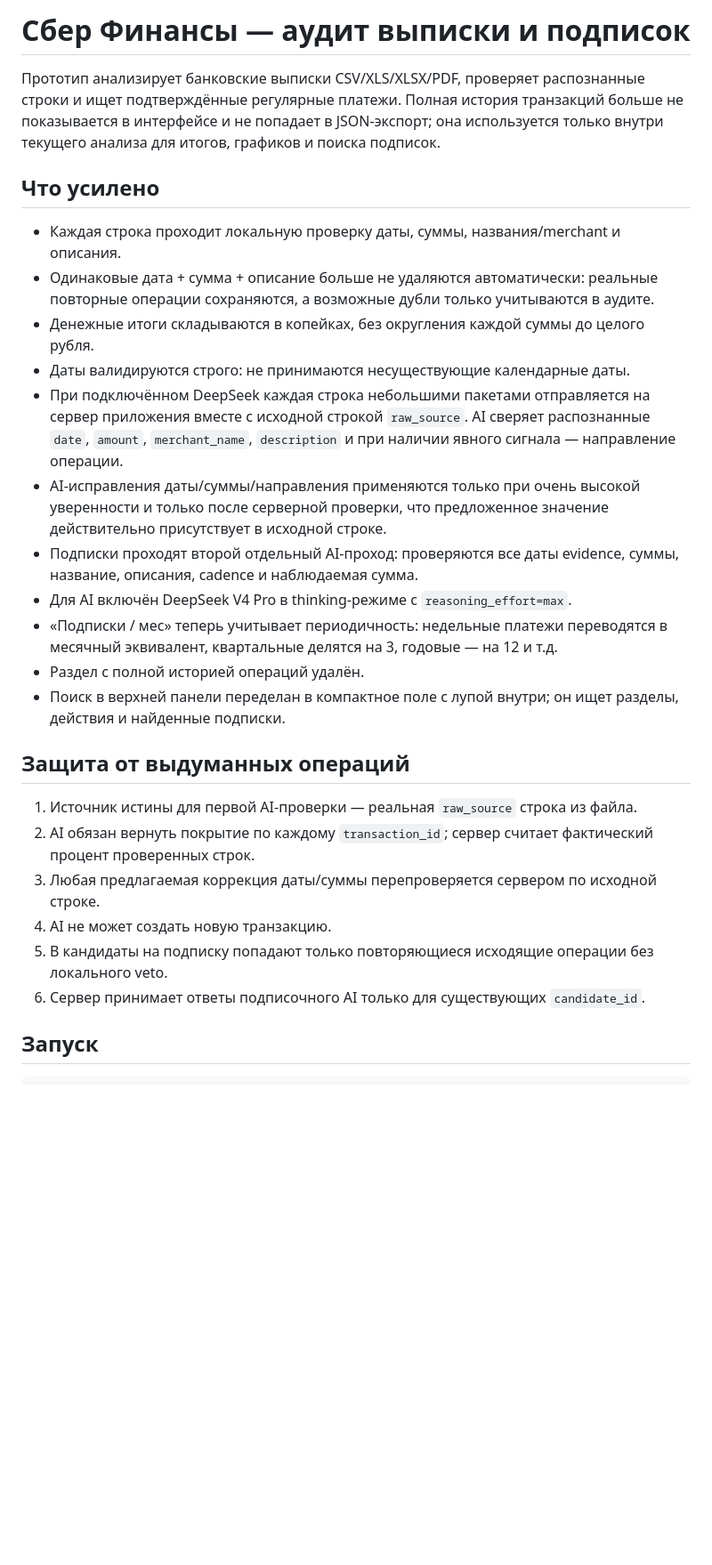
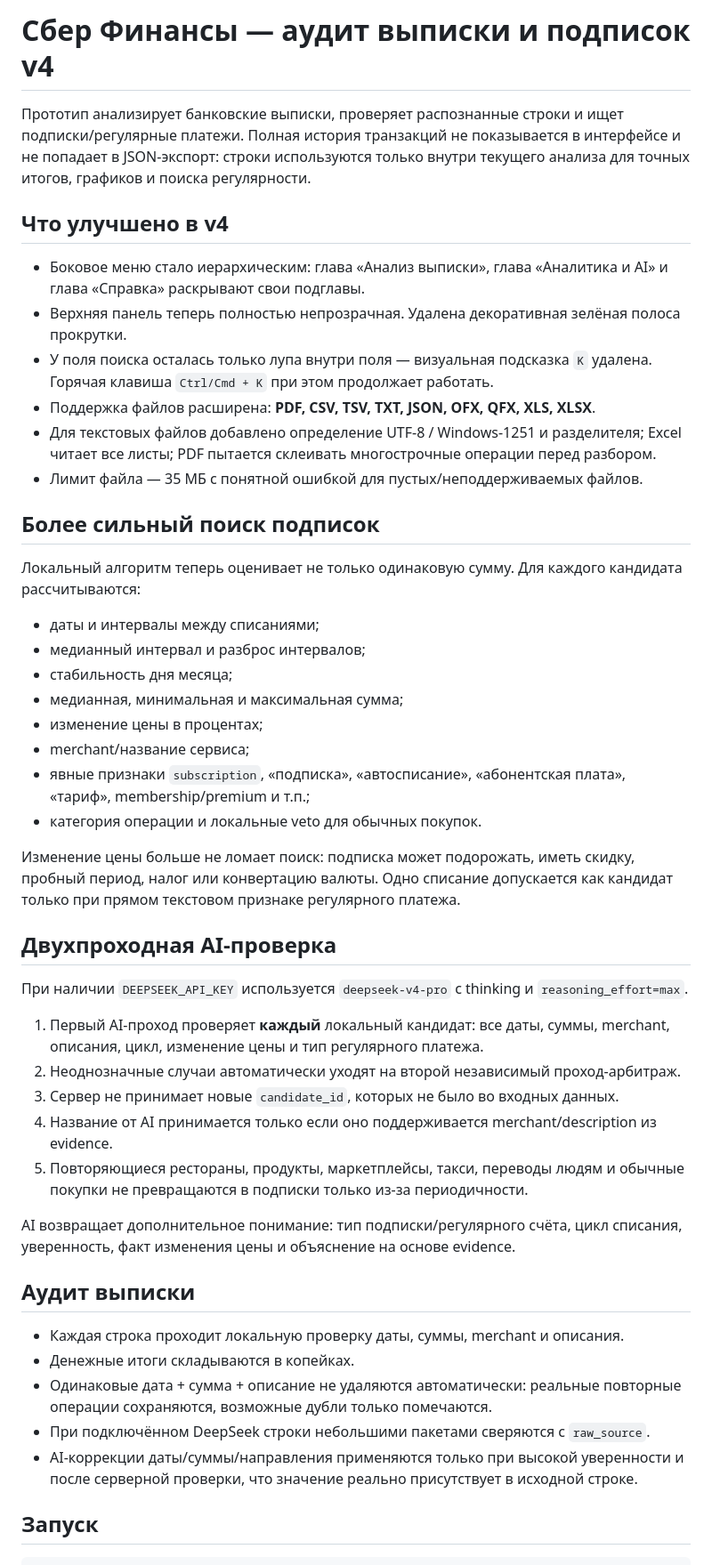
Before and after one commit to grmasutin-jpg/sber_scanner_subs, a Markdown page: README.md, the part around one of its changes. Shown at 89% size. GitHub-like rendering; blank space fills up the shorter version.

```diff
--- a/README.md
+++ b/README.md
@@ -1,29 +1,50 @@
-# Сбер Финансы — аудит выписки и подписок
+# Сбер Финансы — аудит выписки и подписок v4
 
-Прототип анализирует банковские выписки CSV/XLS/XLSX/PDF, проверяет распознанные строки и ищет подтверждённые регулярные платежи. Полная история транзакций больше не показывается в интерфейсе и не попадает в JSON-экспорт; она используется только внутри текущего анализа для итогов, графиков и поиска подписок.
+Прототип анализирует банковские выписки, проверяет распознанные строки и ищет подписки/регулярные платежи. Полная история транзакций не показывается в интерфейсе и не попадает в JSON-экспорт: строки используются только внутри текущего анализа для точных итогов, графиков и поиска регулярности.
 
-## Что усилено
+## Что улучшено в v4
 
-- Каждая строка проходит локальную проверку даты, суммы, названия/merchant и описания.
-- Одинаковые дата + сумма + описание больше не удаляются автоматически: реальные повторные операции сохраняются, а возможные дубли только учитываются в аудите.
-- Денежные итоги складываются в копейках, без округления каждой суммы до целого рубля.
-- Даты валидируются строго: не принимаются несуществующие календарные даты.
-- При подключённом DeepSeek каждая строка небольшими пакетами отправляется на сервер приложения вместе с исходной строкой `raw_source`. AI сверяет распознанные `date`, `amount`, `merchant_name`, `description` и при наличии явного сигнала — направление операции.
-- AI-исправления даты/суммы/направления применяются только при очень высокой уверенности и только после серверной проверки, что предложенное значение действительно присутствует в исходной строке.
-- Подписки проходят второй отдельный AI-проход: проверяются все даты evidence, суммы, название, описания, cadence и наблюдаемая сумма.
-- Для AI включён DeepSeek V4 Pro в thinking-режиме с `reasoning_effort=max`.
-- «Подписки / мес» теперь учитывает периодичность: недельные платежи переводятся в месячный эквивалент, квартальные делятся на 3, годовые — на 12 и т.д.
-- Раздел с полной историей операций удалён.
-- Поиск в верхней панели переделан в компактное поле с лупой внутри; он ищет разделы, действия и найденные подписки.
+- Боковое меню стало иерархическим: глава «Анализ выписки», глава «Аналитика и AI» и глава «Справка» раскрывают свои подглавы.
+- Верхняя панель теперь полностью непрозрачная. Удалена декоративная зелёная полоса прокрутки.
+- У поля поиска осталась только лупа внутри поля — визуальная подсказка `K` удалена. Горячая клавиша `Ctrl/Cmd + K` при этом продолжает работать.
+- Поддержка файлов расширена: **PDF, CSV, TSV, TXT, JSON, OFX, QFX, XLS, XLSX**.
+- Для текстовых файлов добавлено определение UTF‑8 / Windows‑1251 и разделителя; Excel читает все листы; PDF пытается склеивать многострочные операции перед разбором.
+- Лимит файла — 35 МБ с понятной ошибкой для пустых/неподдерживаемых файлов.
 
-## Защита от выдуманных операций
+## Более сильный поиск подписок
 
-1. Источник истины для первой AI-проверки — реальная `raw_source` строка из файла.
-2. AI обязан вернуть покрытие по каждому `transaction_id`; сервер считает фактический процент проверенных строк.
-3. Любая предлагаемая коррекция даты/суммы перепроверяется сервером по исходной строке.
-4. AI не может создать новую транзакцию.
-5. В кандидаты на подписку попадают только повторяющиеся исходящие операции без локального veto.
-6. Сервер принимает ответы подписочного AI только для существующих `candidate_id`.
+Локальный алгоритм теперь оценивает не только одинаковую сумму. Для каждого кандидата рассчитываются:
+
+- даты и интервалы между списаниями;
+- медианный интервал и разброс интервалов;
+- стабильность дня месяца;
+- медианная, минимальная и максимальная сумма;
+- изменение цены в процентах;
+- merchant/название сервиса;
+- явные признаки `subscription`, «подписка», «автосписание», «абонентская плата», «тариф», membership/premium и т.п.;
+- категория операции и локальные veto для обычных покупок.
+
+Изменение цены больше не ломает поиск: подписка может подорожать, иметь скидку, пробный период, налог или конвертацию валюты. Одно списание допускается как кандидат только при прямом текстовом признаке регулярного платежа.
+
+## Двухпроходная AI-проверка
+
+При наличии `DEEPSEEK_API_KEY` используется `deepseek-v4-pro` с thinking и `reasoning_effort=max`.
+
+1. Первый AI-проход проверяет **каждый** локальный кандидат: все даты, суммы, merchant, описания, цикл, изменение цены и тип регулярного платежа.
+2. Неоднозначные случаи автоматически уходят на второй независимый проход-арбитраж.
+3. Сервер не принимает новые `candidate_id`, которых не было во входных данных.
+4. Название от AI принимается только если оно поддерживается merchant/description из evidence.
+5. Повторяющиеся рестораны, продукты, маркетплейсы, такси, переводы людям и обычные покупки не превращаются в подписки только из-за периодичности.
+
+AI возвращает дополнительное понимание: тип подписки/регулярного счёта, цикл списания, уверенность, факт изменения цены и объяснение на основе evidence.
+
+## Аудит выписки
+
+- Каждая строка проходит локальную проверку даты, суммы, merchant и описания.
+- Денежные итоги складываются в копейках.
+- Одинаковые дата + сумма + описание не удаляются автоматически: реальные повторные операции сохраняются, возможные дубли только помечаются.
+- При подключённом DeepSeek строки небольшими пакетами сверяются с `raw_source`.
+- AI-коррекции даты/суммы/направления применяются только при высокой уверенности и после серверной проверки, что значение реально присутствует в исходной строке.
 
 ## Запуск
 
```
Also changed, not shown: other parts of README.md (+9 -7 lines).
